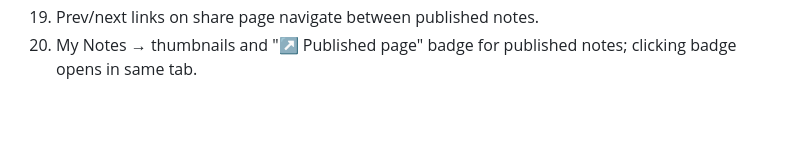
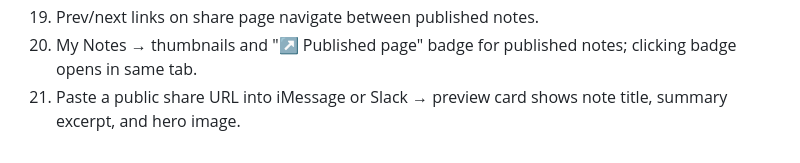
Before and after one commit to sapeur49/note-scanner, a Markdown page: HANDOVER.md, the part around one of its changes. GitHub-like rendering; blank space fills up the shorter version.

```diff
--- a/HANDOVER.md
+++ b/HANDOVER.md
@@ -109,3 +111,4 @@ Sends text fields (`title`, `summary`, etc.) + `publish_options` + `visibility`
 18. "Include in published list" unchecked → Save options → note disappears from list.
 19. Prev/next links on share page navigate between published notes.
 20. My Notes → thumbnails and "↗ Published page" badge for published notes; clicking badge opens in same tab.
+21. Paste a public share URL into iMessage or Slack → preview card shows note title, summary excerpt, and hero image.
```
Also changed, not shown: other parts of HANDOVER.md (+26 -24 lines), CLAUDE.md (+5 -2 lines).
